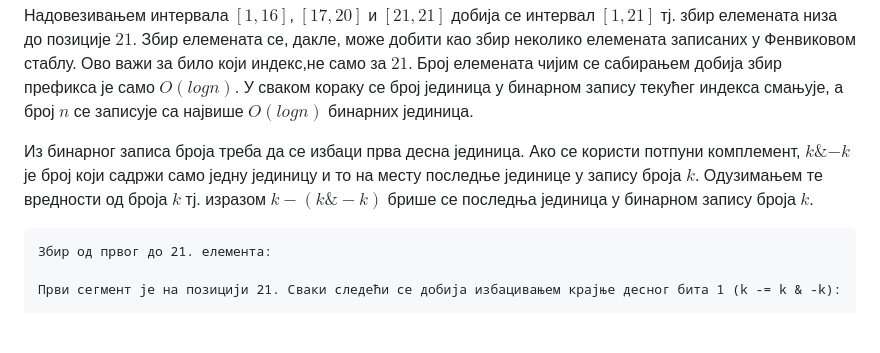
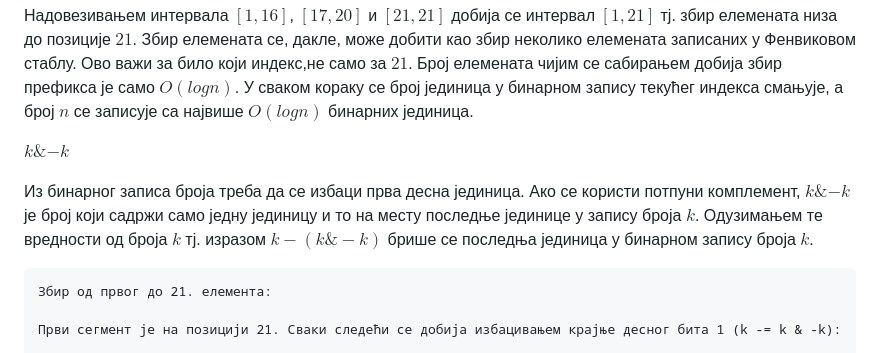
Before and after one commit to itgimpi/cp, a Markdown page: ADS/fenwick/README.md, the part around the change. Rendered like a GitHub page; blank space fills up the shorter version.

````diff
--- a/ADS/fenwick/README.md
+++ b/ADS/fenwick/README.md
@@ -51,7 +51,9 @@ gg i      без 1    +1 dg  123456   10   15   20   25   30
 
 Надовезивањем интервала $[1,16]$, $[17,20]$ и $[21,21]$ добија се интервал $[1,21]$ тј. збир елемената низа до позиције $21$. Збир елемената се, дакле, може добити као збир неколико елемената записаних у Фенвиковом стаблу. Ово важи за било који индекс,не само за $21$. Број елемената чијим се сабирањем добија збир префикса је само $O(logn)$. У сваком кораку се број јединица у бинарном запису текућег индекса смањује, а број $n$ се записује са највише $O(logn)$ бинарних јединица.
 
-Из бинарног записа броја треба да се избаци прва десна јединица. Ако се користи потпуни комплемент, ${k \& {-k}}$ је број који садржи само једну јединицу и то на месту последње јединице у запису броја $k$. Одузимањем те вредности од броја $k$ тј. изразом $k-(k\&-k)$ брише се последња јединица у бинарном запису броја $k$.
+$k\mathbin{\&}-k$
+
+Из бинарног записа броја треба да се избаци прва десна јединица. Ако се користи потпуни комплемент, $k\mathbin{\&}-k$ је број који садржи само једну јединицу и то на месту последње јединице у запису броја $k$. Одузимањем те вредности од броја $k$ тј. изразом $k-(k\&-k)$ брише се последња јединица у бинарном запису броја $k$.
 
 ```
 Збир од првог до 21. елемента:
````
